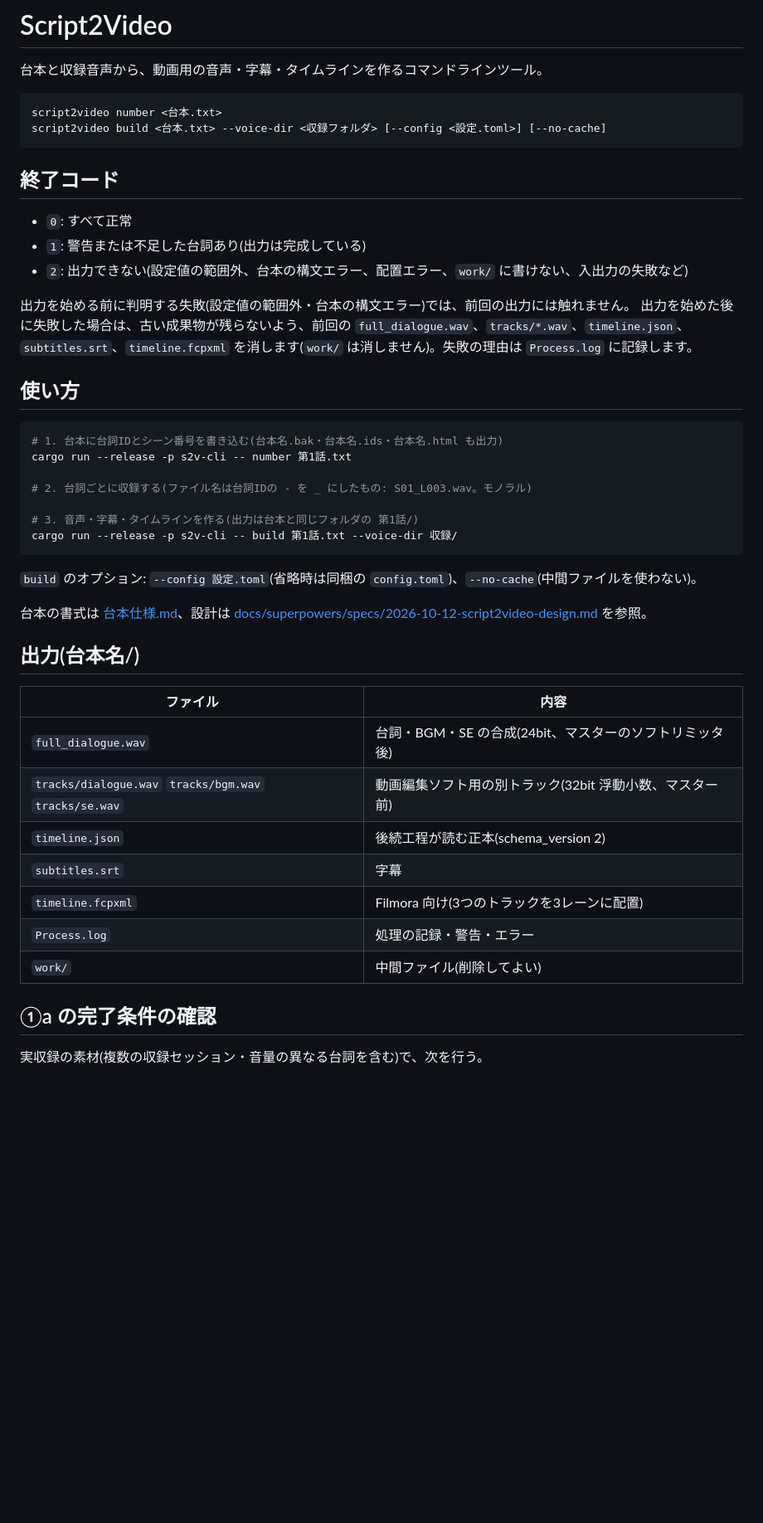
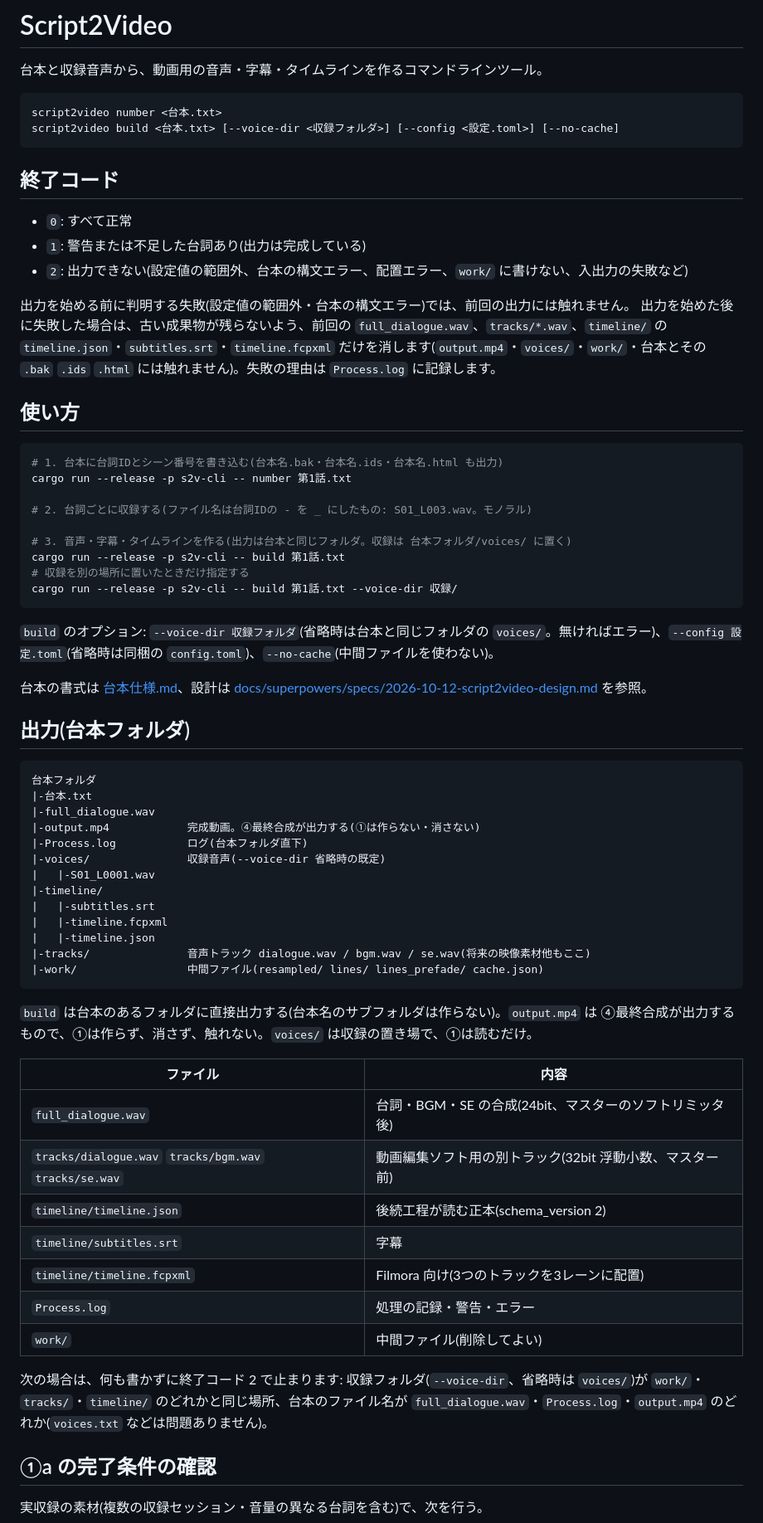
Before and after one commit to chack1812-debug/Script2Video, a Markdown page: README.md, the part around one of its changes. Shown at 83% size. GitHub-like rendering; blank space fills up the shorter version.

Commit message:
docs: 出力レイアウト(台本フォルダ直下・voices・timeline)を README・台本仕様・設計書に反映する
Beads: s2vid-2aq

Co-Authored-By: Claude Sonnet 5.5 <noreply@anthropic.com>

````diff
--- a/README.md
+++ b/README.md
@@ -4,7 +4,7 @@
 
 ```
 script2video number <台本.txt>
-script2video build <台本.txt> --voice-dir <収録フォルダ> [--config <設定.toml>] [--no-cache]
+script2video build <台本.txt> [--voice-dir <収録フォルダ>] [--config <設定.toml>] [--no-cache]
 ```
 
 ## 終了コード
@@ -14,7 +14,7 @@ script2video build <台本.txt> --voice-dir <収録フォルダ> [--config <設
 - `2`: 出力できない(設定値の範囲外、台本の構文エラー、配置エラー、`work/` に書けない、入出力の失敗など)
 
 出力を始める前に判明する失敗(設定値の範囲外・台本の構文エラー)では、前回の出力には触れません。
-出力を始めた後に失敗した場合は、古い成果物が残らないよう、前回の `full_dialogue.wav`、`tracks/*.wav`、`timeline.json`、`subtitles.srt`、`timeline.fcpxml` を消します(`work/` は消しません)。失敗の理由は `Process.log` に記録します。
+出力を始めた後に失敗した場合は、古い成果物が残らないよう、前回の `full_dialogue.wav`、`tracks/*.wav`、`timeline/` の `timeline.json`・`subtitles.srt`・`timeline.fcpxml` だけを消します(`output.mp4`・`voices/`・`work/`・台本とその `.bak` `.ids` `.html` には触れません)。失敗の理由は `Process.log` に記録します。
 
 ## 使い方
 
@@ -24,25 +24,47 @@ cargo run --release -p s2v-cli -- number 第1話.txt
 
 # 2. 台詞ごとに収録する(ファイル名は台詞IDの - を _ にしたもの: S01_L003.wav。モノラル)
 
-# 3. 音声・字幕・タイムラインを作る(出力は台本と同じフォルダの 第1話/)
+# 3. 音声・字幕・タイムラインを作る(出力は台本と同じフォルダ。収録は 台本フォルダ/voices/ に置く)
+cargo run --release -p s2v-cli -- build 第1話.txt
+# 収録を別の場所に置いたときだけ指定する
 cargo run --release -p s2v-cli -- build 第1話.txt --voice-dir 収録/
 ```
 
-`build` のオプション: `--config 設定.toml`(省略時は同梱の `config.toml`)、`--no-cache`(中間ファイルを使わない)。
+`build` のオプション: `--voice-dir 収録フォルダ`(省略時は台本と同じフォルダの `voices/`。無ければエラー)、`--config 設定.toml`(省略時は同梱の `config.toml`)、`--no-cache`(中間ファイルを使わない)。
 
 台本の書式は [台本仕様.md](台本仕様.md)、設計は [docs/superpowers/specs/2026-10-12-script2video-design.md](docs/superpowers/specs/2026-10-12-script2video-design.md) を参照。
 
-## 出力(台本名/)
+## 出力(台本フォルダ)
+
+```
+台本フォルダ
+|-台本.txt
+|-full_dialogue.wav
+|-output.mp4            完成動画。④最終合成が出力する(①は作らない・消さない)
+|-Process.log           ログ(台本フォルダ直下)
+|-voices/               収録音声(--voice-dir 省略時の既定)
+|   |-S01_L0001.wav
+|-timeline/
+|   |-subtitles.srt
+|   |-timeline.fcpxml
+|   |-timeline.json
+|-tracks/               音声トラック dialogue.wav / bgm.wav / se.wav(将来の映像素材他もここ)
+|-work/                 中間ファイル(resampled/ lines/ lines_prefade/ cache.json)
+```
+
+`build` は台本のあるフォルダに直接出力する(台本名のサブフォルダは作らない)。`output.mp4` は ④最終合成が出力するもので、①は作らず、消さず、触れない。`voices/` は収録の置き場で、①は読むだけ。
 
 | ファイル | 内容 |
 |---|---|
 | `full_dialogue.wav` | 台詞・BGM・SE の合成(24bit、マスターのソフトリミッタ後) |
 | `tracks/dialogue.wav` `tracks/bgm.wav` `tracks/se.wav` | 動画編集ソフト用の別トラック(32bit 浮動小数、マスター前) |
-| `timeline.json` | 後続工程が読む正本(schema_version 2) |
-| `subtitles.srt` | 字幕 |
-| `timeline.fcpxml` | Filmora 向け(3つのトラックを3レーンに配置) |
+| `timeline/timeline.json` | 後続工程が読む正本(schema_version 2) |
+| `timeline/subtitles.srt` | 字幕 |
+| `timeline/timeline.fcpxml` | Filmora 向け(3つのトラックを3レーンに配置) |
 | `Process.log` | 処理の記録・警告・エラー |
 | `work/` | 中間ファイル(削除してよい) |
+
+次の場合は、何も書かずに終了コード 2 で止まります: 収録フォルダ(`--voice-dir`、省略時は `voices/`)が `work/`・`tracks/`・`timeline/` のどれかと同じ場所、台本のファイル名が `full_dialogue.wav`・`Process.log`・`output.mp4` のどれか(`voices.txt` などは問題ありません)。
 
 ## ①a の完了条件の確認
 
````
Also changed, not shown: other parts of README.md (+2 -2 lines), 台本仕様.md (+6 -6 lines), 1 other file.
